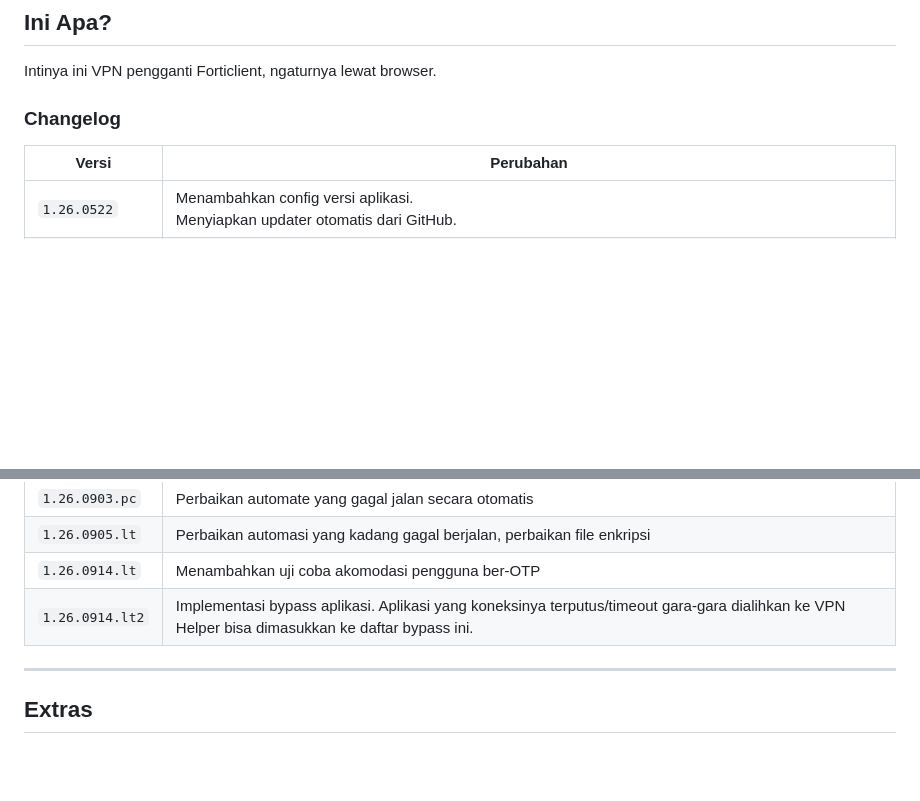
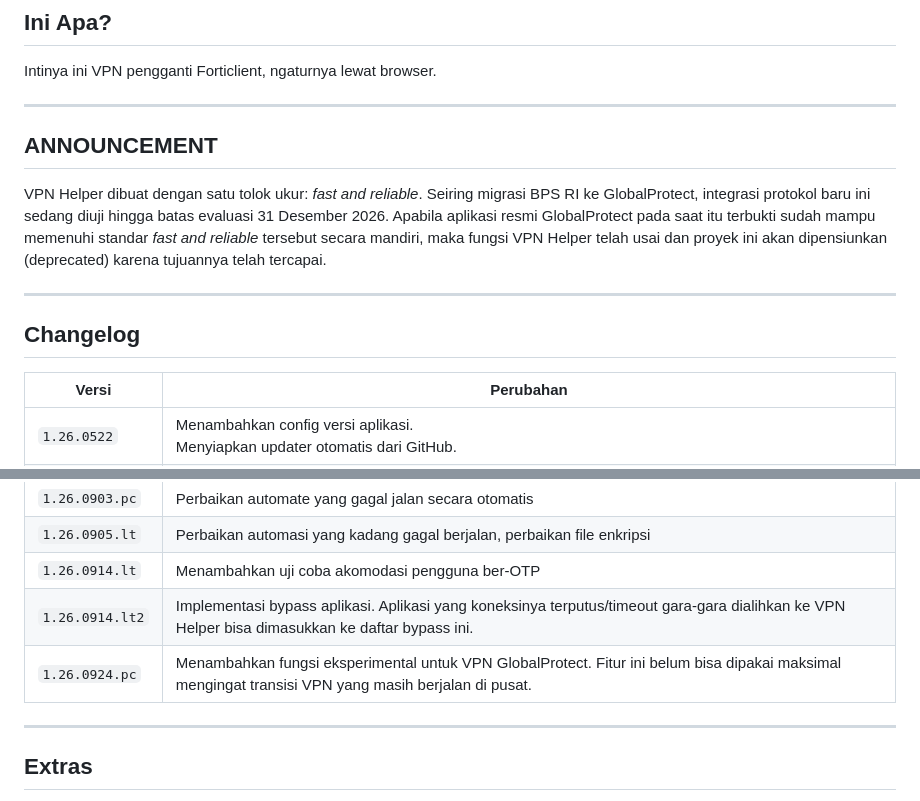
Before and after one commit to tiomultazem/vpn-helper, a Markdown page: README.md, 2 parts joined by grey strips. Rendered like a GitHub page; blank space fills up the shorter version.

Commit message:
add experimental function: globalprotect connection

```diff
--- a/README.md
+++ b/README.md
@@ -10,7 +10,13 @@ Coba pake ini. Aku ga jamin anti down, tapi ini ga semaruk Forti dalam menggunak
 ## Ini Apa?
 Intinya ini VPN pengganti Forticlient, ngaturnya lewat browser.
 
-### Changelog
+---
+## ANNOUNCEMENT
+VPN Helper dibuat dengan satu tolok ukur: _fast and reliable_. Seiring migrasi BPS RI ke GlobalProtect, integrasi protokol baru ini sedang diuji hingga batas evaluasi 31 Desember 2026. Apabila aplikasi resmi GlobalProtect pada saat itu terbukti sudah mampu memenuhi standar _fast and reliable_ tersebut secara mandiri, maka fungsi VPN Helper telah usai dan proyek ini akan dipensiunkan (deprecated) karena tujuannya telah tercapai.
+
+---
+
+## Changelog
 
 | Versi | Perubahan |
 | --- | --- |
@@ -22,6 +28,7 @@ Intinya ini VPN pengganti Forticlient, ngaturnya lewat browser.
 | `1.26.0905.lt` | Perbaikan automasi yang kadang gagal berjalan, perbaikan file enkripsi |
 | `1.26.0914.lt` | Menambahkan uji coba akomodasi pengguna ber-OTP |
 | `1.26.0914.lt2` | Implementasi bypass aplikasi. Aplikasi yang koneksinya terputus/timeout gara-gara dialihkan ke VPN Helper bisa dimasukkan ke daftar bypass ini. |
+| `1.26.0924.pc` | Menambahkan fungsi eksperimental untuk VPN GlobalProtect. Fitur ini belum bisa dipakai maksimal mengingat transisi VPN yang masih berjalan di pusat. |
 
 ---
 ## Extras
```
